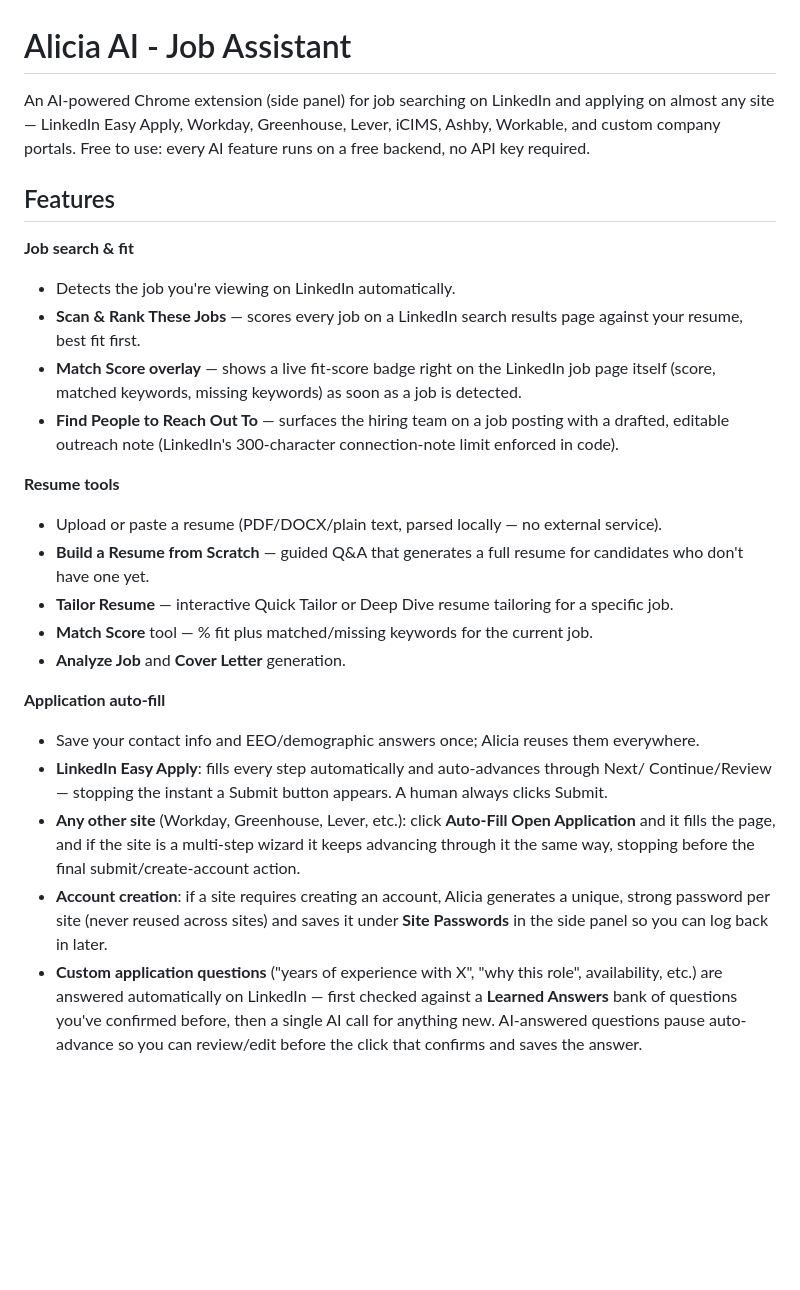
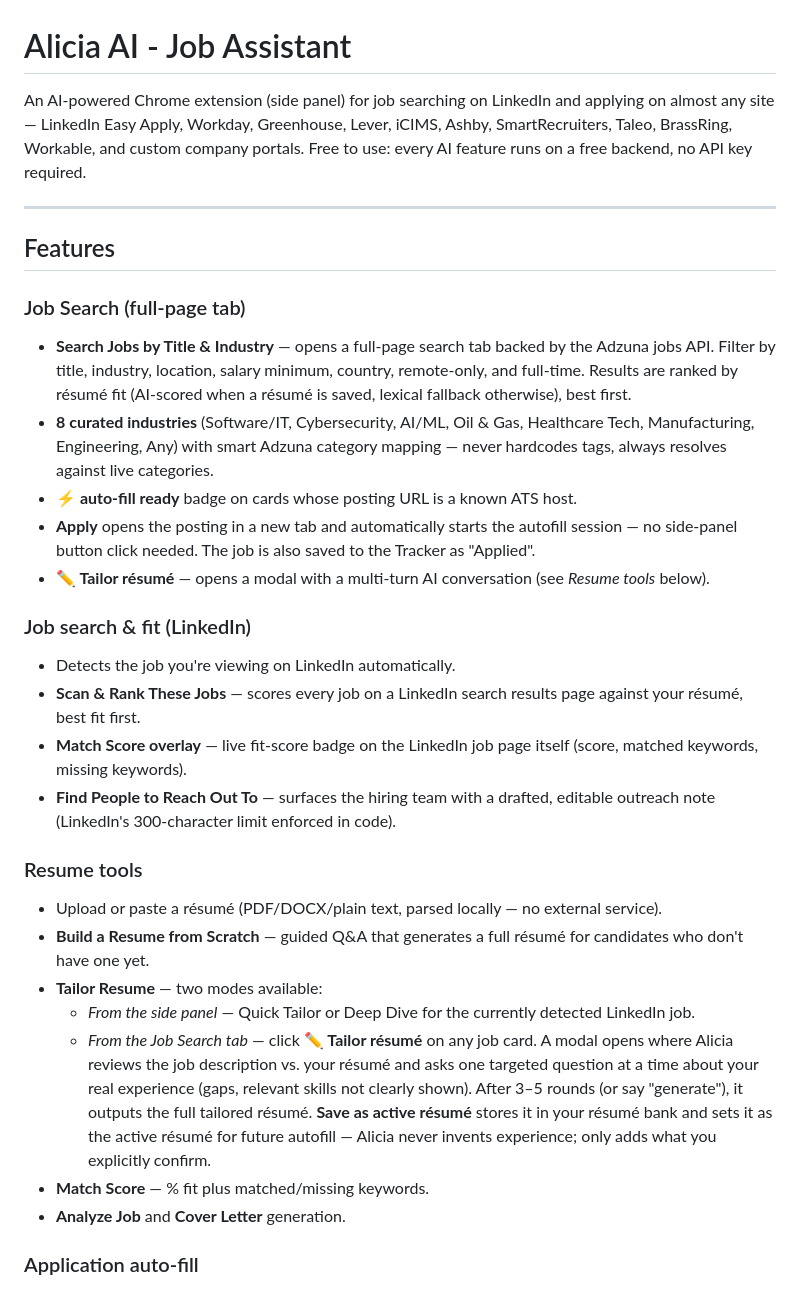
Before and after one commit to jordan23wagner-ops/Job-Assistant, a Markdown page: README.md, the part around one of its changes. Drawn GitHub-style; blank space fills up the shorter version.

```diff
--- a/README.md
+++ b/README.md
@@ -1,42 +1,54 @@
 # Alicia AI - Job Assistant
 
 An AI-powered Chrome extension (side panel) for job searching on LinkedIn and applying on
-almost any site — LinkedIn Easy Apply, Workday, Greenhouse, Lever, iCIMS, Ashby, Workable, and
-custom company portals. Free to use: every AI feature runs on a free backend, no API key
-required.
+almost any site — LinkedIn Easy Apply, Workday, Greenhouse, Lever, iCIMS, Ashby,
+SmartRecruiters, Taleo, BrassRing, Workable, and custom company portals. Free to use: every
+AI feature runs on a free backend, no API key required.
+
+---
 
 ## Features
 
-**Job search & fit**
+### Job Search (full-page tab)
+
+- **Search Jobs by Title & Industry** — opens a full-page search tab backed by the Adzuna
+  jobs API. Filter by title, industry, location, salary minimum, country, remote-only, and
+  full-time. Results are ranked by résumé fit (AI-scored when a résumé is saved, lexical
+  fallback otherwise), best first.
+- **8 curated industries** (Software/IT, Cybersecurity, AI/ML, Oil & Gas, Healthcare Tech,
+  Manufacturing, Engineering, Any) with smart Adzuna category mapping — never hardcodes tags,
+  always resolves against live categories.
+- **⚡ auto-fill ready** badge on cards whose posting URL is a known ATS host.
+- **Apply** opens the posting in a new tab and automatically starts the autofill session —
+  no side-panel button click needed. The job is also saved to the Tracker as "Applied".
+- **✏ Tailor résumé** — opens a modal with a multi-turn AI conversation (see _Resume tools_
+  below).
+
+### Job search & fit (LinkedIn)
+
 - Detects the job you're viewing on LinkedIn automatically.
 - **Scan & Rank These Jobs** — scores every job on a LinkedIn search results page against your
-  resume, best fit first.
-- **Match Score overlay** — shows a live fit-score badge right on the LinkedIn job page itself
-  (score, matched keywords, missing keywords) as soon as a job is detected.
-- **Find People to Reach Out To** — surfaces the hiring team on a job posting with a drafted,
-  editable outreach note (LinkedIn's 300-character connection-note limit enforced in code).
+  résumé, best fit first.
+- **Match Score overlay** — live fit-score badge on the LinkedIn job page itself (score,
+  matched keywords, missing keywords).
+- **Find People to Reach Out To** — surfaces the hiring team with a drafted, editable outreach
+  note (LinkedIn's 300-character limit enforced in code).
 
-**Resume tools**
-- Upload or paste a resume (PDF/DOCX/plain text, parsed locally — no external service).
-- **Build a Resume from Scratch** — guided Q&A that generates a full resume for candidates who
+### Resume tools
+
+- Upload or paste a résumé (PDF/DOCX/plain text, parsed locally — no external service).
+- **Build a Resume from Scratch** — guided Q&A that generates a full résumé for candidates who
   don't have one yet.
-- **Tailor Resume** — interactive Quick Tailor or Deep Dive resume tailoring for a specific job.
-- **Match Score** tool — % fit plus matched/missing keywords for the current job.
+- **Tailor Resume** — two modes available:
+  - *From the side panel* — Quick Tailor or Deep Dive for the currently detected LinkedIn job.
+  - *From the Job Search tab* — click **✏ Tailor résumé** on any job card. A modal opens where
+    Alicia reviews the job description vs. your résumé and asks one targeted question at a time
+    about your real experience (gaps, relevant skills not clearly shown). After 3–5 rounds (or
+    say "generate"), it outputs the full tailored résumé. **Save as active résumé** stores it
+    in your résumé bank and sets it as the active résumé for future autofill — Alicia never
+    invents experience; only adds what you explicitly confirm.
+- **Match Score** — % fit plus matched/missing keywords.
 - **Analyze Job** and **Cover Letter** generation.
 
-**Application auto-fill**
-- Save your contact info and EEO/demographic answers once; Alicia reuses them everywhere.
-- **LinkedIn Easy Apply**: fills every step automatically and auto-advances through Next/
-  Continue/Review — stopping the instant a Submit button appears. A human always clicks Submit.
-- **Any other site** (Workday, Greenhouse, Lever, etc.): click **Auto-Fill Open Application** and
-  it fills the page, and if the site is a multi-step wizard it keeps advancing through it the
-  same way, stopping before the final submit/create-account action.
-- **Account creation**: if a site requires creating an account, Alicia generates a unique,
-  strong password per site (never reused across sites) and saves it under **Site Passwords** in
-  the side panel so you can log back in later.
-- **Custom application questions** ("years of experience with X", "why this role",
-  availability, etc.) are answered automatically on LinkedIn — first checked against a
-  **Learned Answers** bank of questions you've confirmed before, then a single AI call for
-  anything new. AI-answered questions pause auto-advance so you can review/edit before the click
-  that confirms and saves the answer.
+### Application auto-fill
 
```
Also changed, not shown: other parts of README.md (+75 -19 lines).
